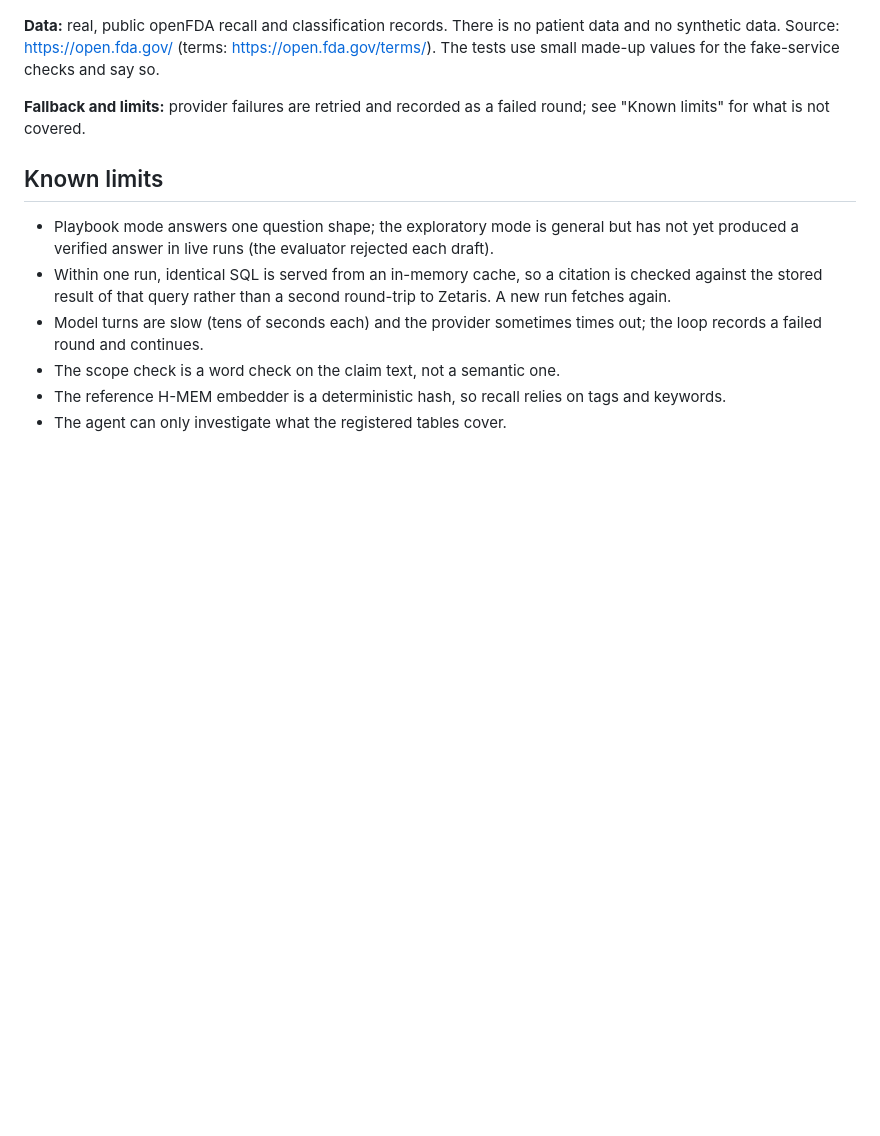
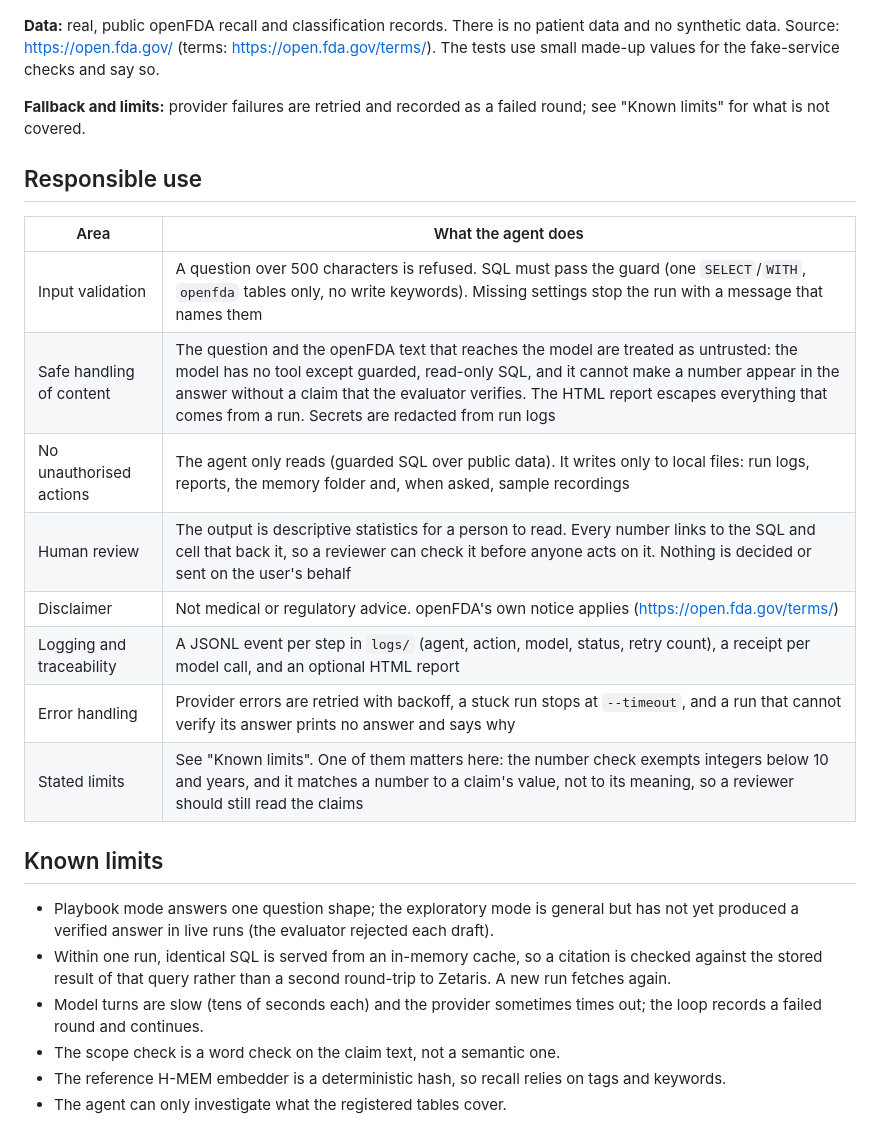
Before and after one commit to smahanti8/device-recall-explainer, a Markdown page: README.md, the part around the change. GitHub-like rendering; blank space fills up the shorter version.

Commit message:
README: responsible use

```diff
--- a/README.md
+++ b/README.md
@@ -311,6 +311,19 @@ Major decisions, with what was rejected and what each one costs. Failures are li
 
 **Fallback and limits:** provider failures are retried and recorded as a failed round; see "Known limits" for what is not covered.
 
+## Responsible use
+
+| Area | What the agent does |
+|---|---|
+| Input validation | A question over 500 characters is refused. SQL must pass the guard (one `SELECT`/`WITH`, `openfda` tables only, no write keywords). Missing settings stop the run with a message that names them |
+| Safe handling of content | The question and the openFDA text that reaches the model are treated as untrusted: the model has no tool except guarded, read-only SQL, and it cannot make a number appear in the answer without a claim that the evaluator verifies. The HTML report escapes everything that comes from a run. Secrets are redacted from run logs |
+| No unauthorised actions | The agent only reads (guarded SQL over public data). It writes only to local files: run logs, reports, the memory folder and, when asked, sample recordings |
+| Human review | The output is descriptive statistics for a person to read. Every number links to the SQL and cell that back it, so a reviewer can check it before anyone acts on it. Nothing is decided or sent on the user's behalf |
+| Disclaimer | Not medical or regulatory advice. openFDA's own notice applies (https://open.fda.gov/terms/) |
+| Logging and traceability | A JSONL event per step in `logs/` (agent, action, model, status, retry count), a receipt per model call, and an optional HTML report |
+| Error handling | Provider errors are retried with backoff, a stuck run stops at `--timeout`, and a run that cannot verify its answer prints no answer and says why |
+| Stated limits | See "Known limits". One of them matters here: the number check exempts integers below 10 and years, and it matches a number to a claim's value, not to its meaning, so a reviewer should still read the claims |
+
 ## Known limits
 
 - Playbook mode answers one question shape; the exploratory mode is general but has not yet produced a verified answer in live runs (the evaluator rejected each draft).
```
